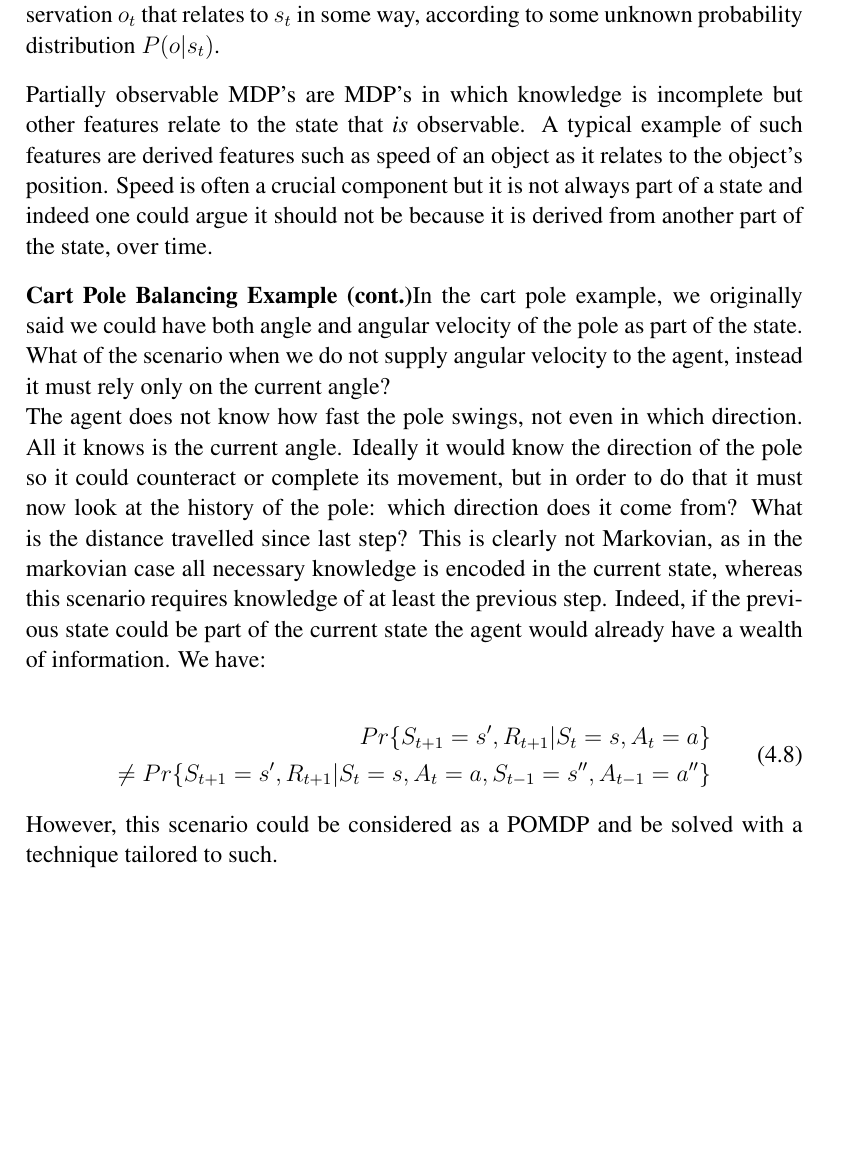
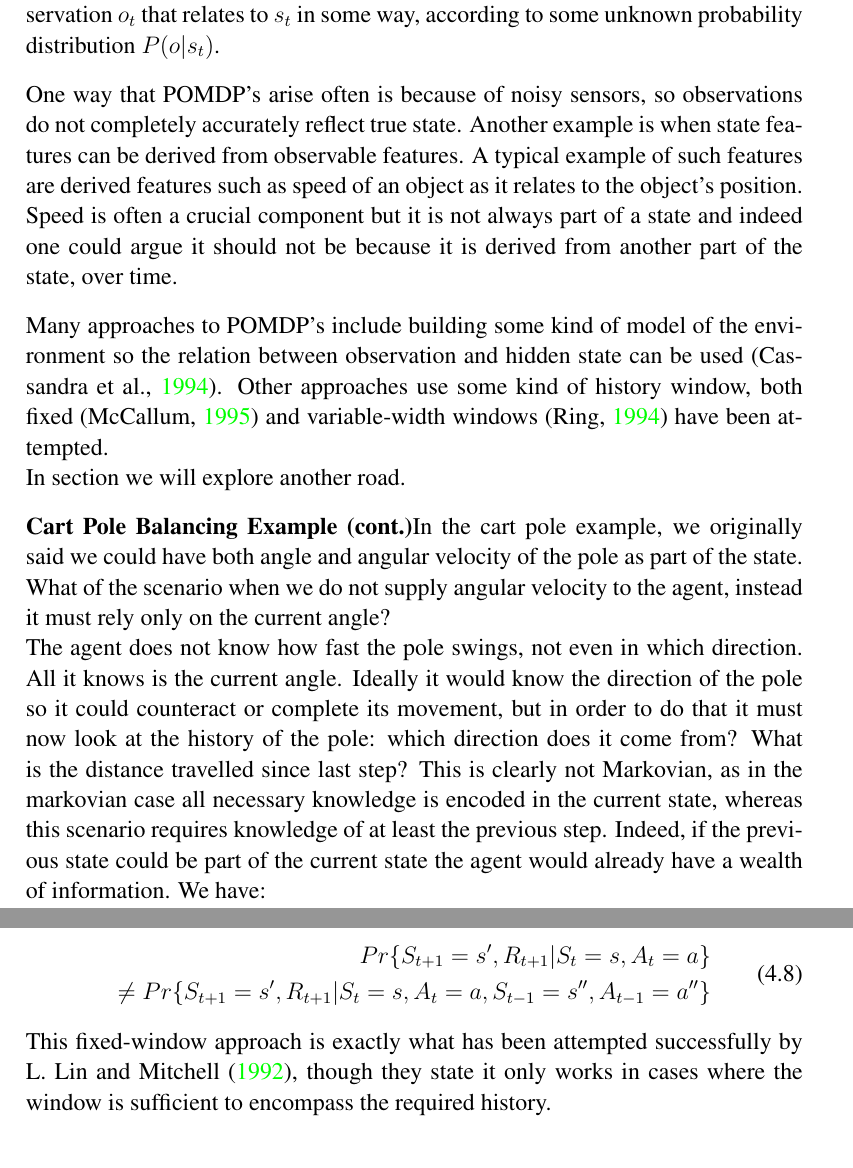
Before and after one commit to rubenvereecken/thesis, a LaTeX thesis (main.tex, which reads bib/Thesis.bib, rl.tex): part of page 41 of 48 before the commit and two parts of pages 41 and 42 of 49 after it, the two joined at a grey line, cut so that both start at the same text, the shorter picture padded with empty space. Compiled offline with pdfLaTeX.

Commit message:
MDPs be finished

```diff
--- a/bib/Thesis.bib
+++ b/bib/Thesis.bib
@@ -590,3 +606,5 @@ year = {1948}
+year = {1994}
+}
 @article{Williams1995,
 abstract = {Recurrent connectionist networks are important because they can perform temporally extended tasks, giving them considerable power beyond the static mappings performed by the now-familiar multilayer feedforward networks. This ability to perform highly nonlinear dynamic mappings makes these networks particularly interesting to study and potentially quite useful in tasks that which have an independent temporal component not easily handled through the use of simple tapped delay lines. Some examples are tasks involving recognition or generation of sequential patterns and sensorimotor control. This report examines a number of learning procedures for adjusting the weights in recurrent networks in order to train such networks to produce desired temporal behaviors from input-output stream examples. The procedures are all based on the computation of the gradient of performance error with respect to network weights, and a number of strategies for computing the necessary gradient information are described. Included here are approaches which are familiar and have been first described elsewhere, along with several novel approaches. One particular purpose of this report is to provide uniform and detailed descriptions and derivations of the various techniques in order to emphasize how they relate to one another. Another important contribution of this report is a detailed analysis of the computational requirements of the various approaches discussed.},
 author = {Williams, Ronald J. and Zipser, David},
--- a/main.tex
+++ b/main.tex
@@ -14,7 +14,7 @@
 \usepackage{vubtitlepage}
 \usepackage[Rejne]{fncychap}
 \usepackage{subcaption}
-\usepackage{epigraph}
+\usepackage{epigraph} % Citation start of chapter
 
 %\usepackage{layouts}
 % TODO this is totally a thing
--- a/rl.tex
+++ b/rl.tex
@@ -565,13 +565,30 @@ that relates to $s_t$ in some way,
 according to some unknown probability distribution $P(o|s_t)$.
 
 \paragraph{}
-Partially observable MDP's are MDP's in which knowledge is incomplete
-but other features relate to the state that \textit{is} observable.
+One way that POMDP's arise often is because of noisy sensors,
+so observations do not completely accurately reflect true state.
+Another example is when state features can be derived
+from observable features.
 A typical example of such features are derived features
 such as speed of an object as it relates to the object's position.
 Speed is often a crucial component but it is not always
 part of a state and indeed one could argue it should not be
 because it is derived from another part of the state, over time.
+
+\paragraph{}
+Many approaches to POMDP's
+include building some kind of model of the environment
+so the relation between observation and hidden state can be used
+\parencite{Cassandra1994}.
+Other approaches use some kind of history window,
+both fixed
+\parencite{mccallum1995instance}
+and variable-width windows
+\parencite{ring1994continual}
+have been attempted.
+
+In section %TODO ref section recurrent
+we will explore another road.
 
 \paragraph{Cart Pole Balancing Example (cont.)}
 In the cart pole example, we originally said we could have both angle
@@ -602,8 +619,10 @@ Pr\{S_{t+1}=s', R_{t+1}| S_t = s, A_t = a\} \\
 \end{split}
 \end{equation}
 
-However, this scenario could be considered as a POMDP
-and be solved with a technique tailored to such.
+This fixed-window approach is exactly what has been attempted successfully by
+\citeauthor{Lin1992a} (\citeyear{Lin1992a}),
+though they state it only works in cases
+where the window is sufficient to encompass the required history.
 
 
 \section{Value Functions}
```
Also changed, not shown: bib/Thesis.bib (51 more changed lines).
